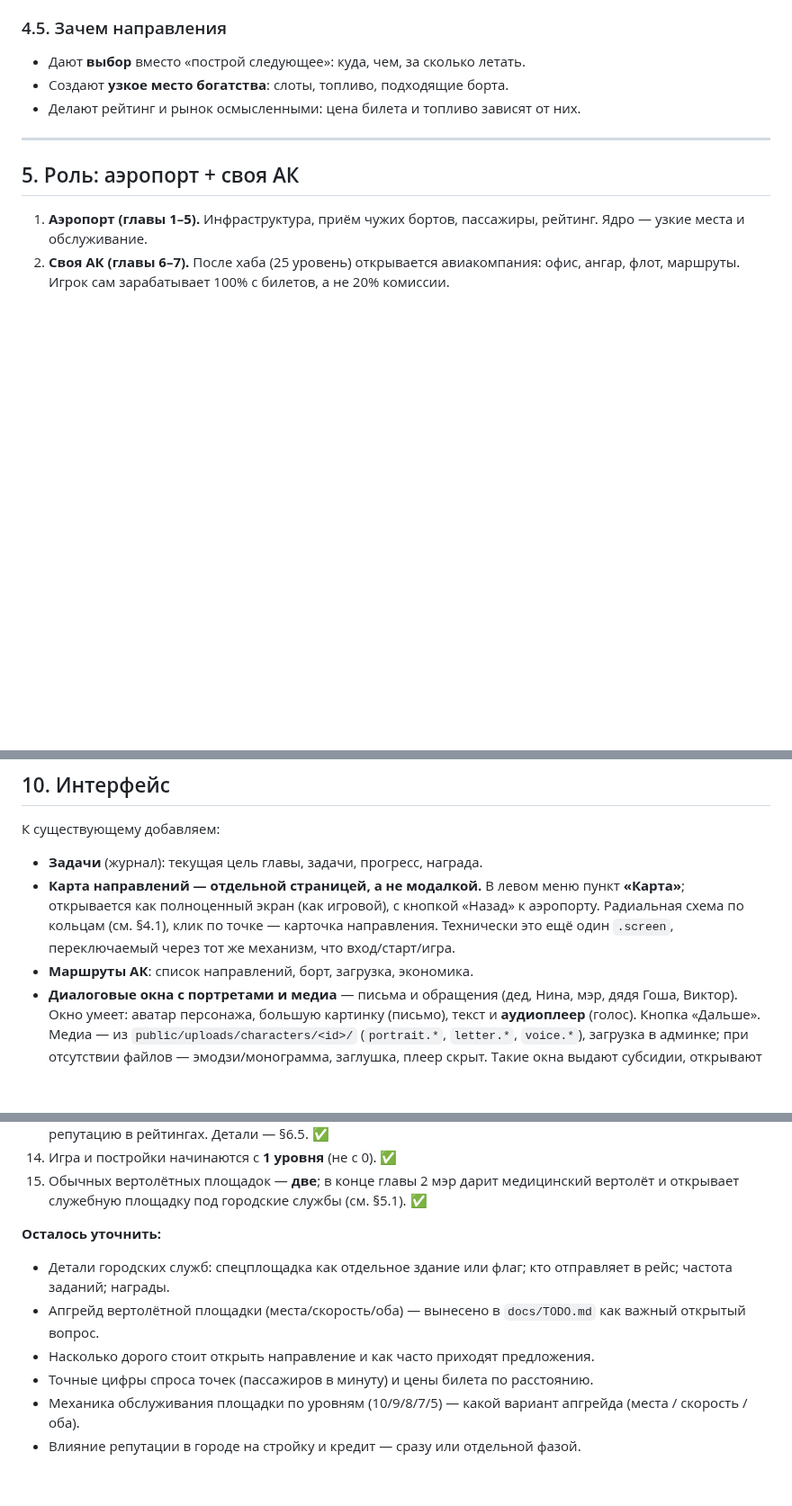
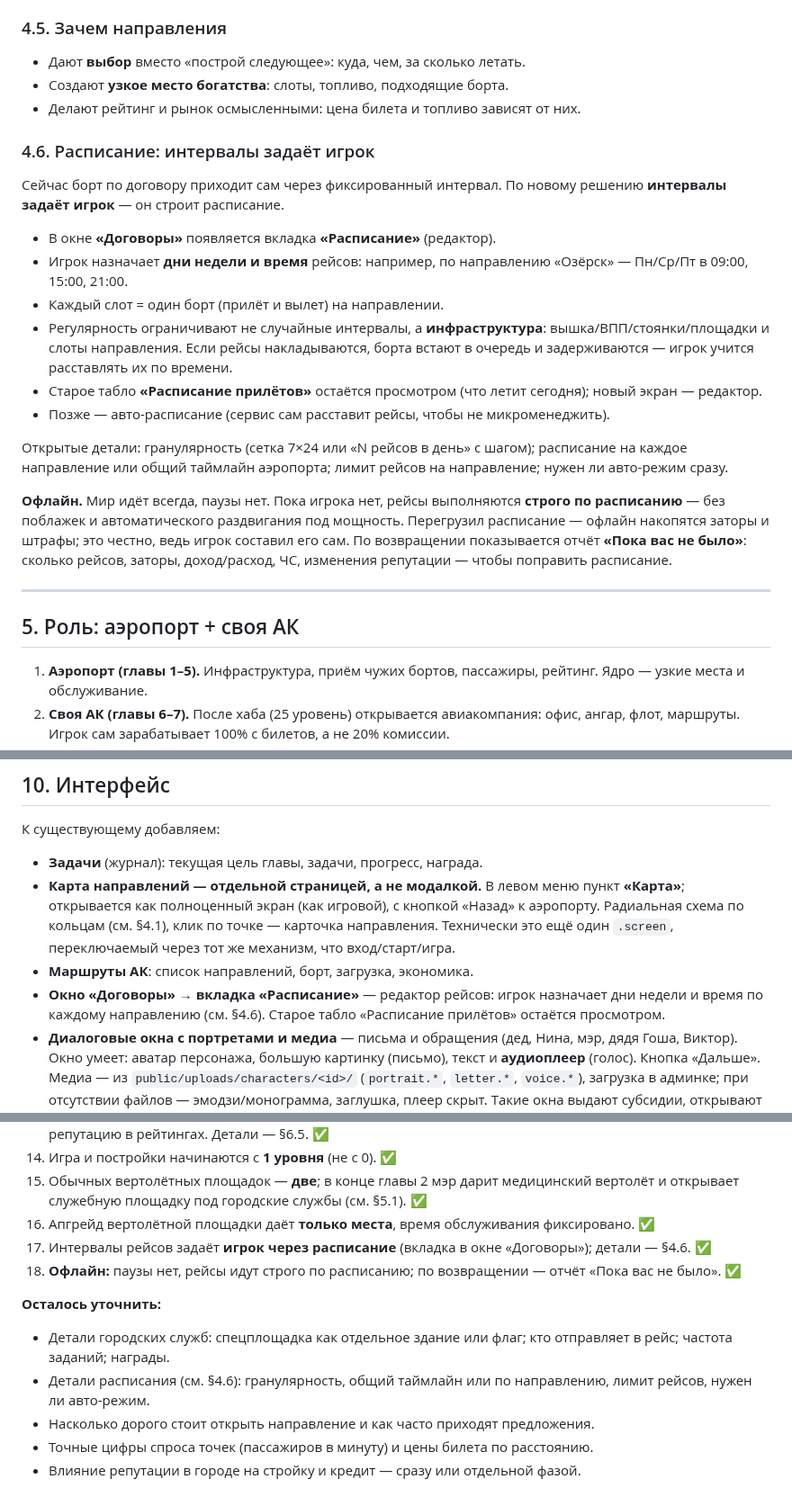
Before and after one commit to souljourneyair/Soul-journey, a Markdown page: docs/SCENARIO.md, 3 parts joined by grey strips. Shown at 90% size. Drawn GitHub-style; blank space fills up the shorter version.

Commit message:
Сценарий: интервалы задаёт игрок через расписание; офлайн строго по расписанию

```diff
--- a/docs/SCENARIO.md
+++ b/docs/SCENARIO.md
@@ -277,6 +279,34 @@ A — 4, B — 6, C — 10, D — 15, E — 20, F — 25; большая ВПП
 - Создают **узкое место богатства**: слоты, топливо, подходящие борта.
 - Делают рейтинг и рынок осмысленными: цена билета и топливо зависят от них.
 
+### 4.6. Расписание: интервалы задаёт игрок
+
+Сейчас борт по договору приходит сам через фиксированный интервал. По новому
+решению **интервалы задаёт игрок** — он строит расписание.
+
+- В окне **«Договоры»** появляется вкладка **«Расписание»** (редактор).
+- Игрок назначает **дни недели и время** рейсов: например, по направлению
+  «Озёрск» — Пн/Ср/Пт в 09:00, 15:00, 21:00.
+- Каждый слот = один борт (прилёт и вылет) на направлении.
+- Регулярность ограничивают не случайные интервалы, а **инфраструктура**:
+  вышка/ВПП/стоянки/площадки и слоты направления. Если рейсы накладываются,
+  борта встают в очередь и задерживаются — игрок учится расставлять их по
+  времени.
+- Старое табло **«Расписание прилётов»** остаётся просмотром (что летит
+  сегодня); новый экран — редактор.
+- Позже — авто-расписание (сервис сам расставит рейсы, чтобы не микроменеджить).
+
+Открытые детали: гранулярность (сетка 7×24 или «N рейсов в день» с шагом);
+расписание на каждое направление или общий таймлайн аэропорта; лимит рейсов на
+направление; нужен ли авто-режим сразу.
+
+**Офлайн.** Мир идёт всегда, паузы нет. Пока игрока нет, рейсы выполняются
+**строго по расписанию** — без поблажек и автоматического раздвигания под
+мощность. Перегрузил расписание — офлайн накопятся заторы и штрафы; это честно,
+ведь игрок составил его сам. По возвращении показывается отчёт
+**«Пока вас не было»**: сколько рейсов, заторы, доход/расход, ЧС, изменения
+репутации — чтобы поправить расписание.
+
 ---
 
 ## 5. Роль: аэропорт + своя АК
@@ -421,6 +451,9 @@ A — 4, B — 6, C — 10, D — 15, E — 20, F — 25; большая ВПП
   карточка направления. Технически это ещё один `.screen`, переключаемый через
   тот же механизм, что вход/старт/игра.
 - **Маршруты АК**: список направлений, борт, загрузка, экономика.
+- **Окно «Договоры» → вкладка «Расписание»** — редактор рейсов: игрок назначает
+  дни недели и время по каждому направлению (см. §4.6). Старое табло «Расписание
+  прилётов» остаётся просмотром.
 - **Диалоговые окна с портретами и медиа** — письма и обращения (дед, Нина, мэр,
   дядя Гоша, Виктор). Окно умеет: аватар персонажа, большую картинку (письмо),
   текст и **аудиоплеер** (голос). Кнопка «Дальше». Медиа — из
@@ -498,14 +531,18 @@ A — 4, B — 6, C — 10, D — 15, E — 20, F — 25; большая ВПП
 15. Обычных вертолётных площадок — **две**; в конце главы 2 мэр дарит
     медицинский вертолёт и открывает служебную площадку под городские службы
     (см. §5.1). ✅
+16. Апгрейд вертолётной площадки даёт **только места**, время обслуживания
+    фиксировано. ✅
+17. Интервалы рейсов задаёт **игрок через расписание** (вкладка в окне
+    «Договоры»); детали — §4.6. ✅
+18. **Офлайн:** паузы нет, рейсы идут строго по расписанию; по возвращении —
+    отчёт «Пока вас не было». ✅
 
 **Осталось уточнить:**
 - Детали городских служб: спецплощадка как отдельное здание или флаг; кто
   отправляет в рейс; частота заданий; награды.
-- Апгрейд вертолётной площадки (места/скорость/оба) — вынесено в `docs/TODO.md`
-  как важный открытый вопрос.
+- Детали расписания (см. §4.6): гранулярность, общий таймлайн или по направлению,
+  лимит рейсов, нужен ли авто-режим.
 - Насколько дорого стоит открыть направление и как часто приходят предложения.
 - Точные цифры спроса точек (пассажиров в минуту) и цены билета по расстоянию.
-- Механика обслуживания площадки по уровням (10/9/8/7/5) — какой вариант апгрейда
-  (места / скорость / оба).
 - Влияние репутации в городе на стройку и кредит — сразу или отдельной фазой.
```
Also changed, not shown: other parts of docs/SCENARIO.md (+2 -0 lines), docs/TODO.md (+6 -6 lines).
